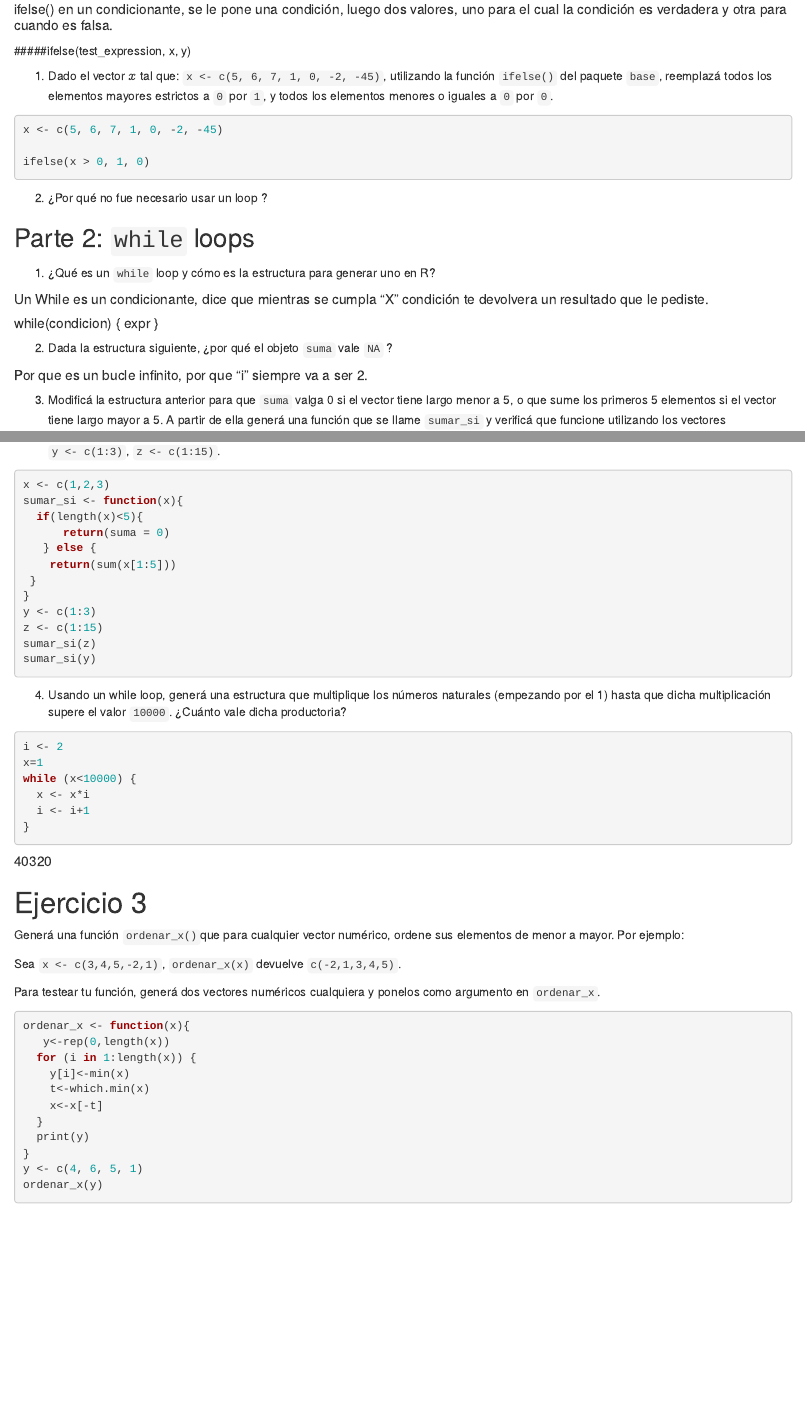
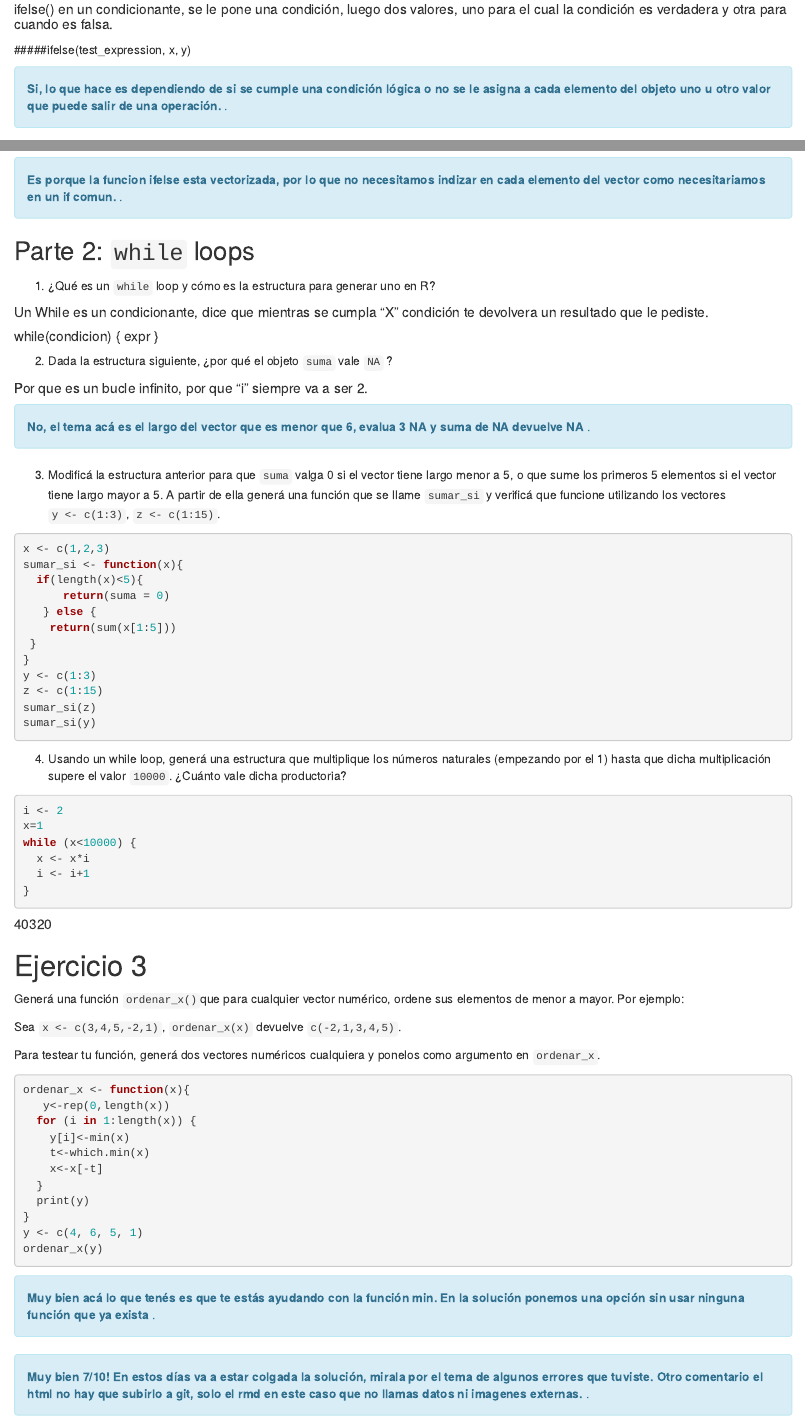
Before and after one commit to juansiri1270/Tareas_STANT_NT, an R Markdown document (tarea1.Rmd): the page in a window 1100 px wide, from 2010 px down before the commit and from 2240 px down after it, so that both start at the same text, and a second part further down, joined at a grey line. Rendered offline with R 4.5, knitr and Pandoc, with nearby package versions; the code is not run, so its results and figures are left out.

Commit message:
comentarios y nota

````diff
--- a/tarea1.Rmd
+++ b/tarea1.Rmd
@@ -125,6 +139,10 @@ c[c(1,3),4]
 
 #####ifelse(test_expression, x, y)
 
+<div class="alert alert-info">
+  <strong>Si, lo que hace es dependiendo de si se cumple una condición lógica o no se le asigna a cada elemento del objeto uno u otro valor que puede salir de una operación.</strong> .
+</div>
+
 1. Dado el vector $x$ tal que: `x <- c(5, 6, 7, 1, 0, -2, -45)`, utilizando la función `ifelse()` del paquete `base`, reemplazá todos los elementos mayores estrictos a `0` por `1`, y todos los elementos menores o iguales a `0` por `0`.
 
 
@@ -139,6 +157,11 @@ ifelse(x > 0, 1, 0)
 
 #####
 
+
+<div class="alert alert-info">
+  <strong>Es porque la funcion ifelse esta vectorizada, por lo que no necesitamos indizar en cada elemento del vector como necesitariamos en un if comun.</strong> .
+</div>
+
 ## Parte 2: `while` loops
 
 1. ¿Qué es un `while` loop y cómo es la estructura para generar uno en R?
@@ -151,6 +174,11 @@ ifelse(x > 0, 1, 0)
 2. Dada la estructura siguiente, ¿por qué el objeto `suma` vale `NA` ?
 
 ##### Por que es un bucle infinito, por que "i" siempre va a ser 2.
+
+
+<div class="alert alert-info">
+  <strong>No, el tema acá es el largo del vector que es menor que 6, evalua 3 NA y suma de NA devuelve NA</strong> .
+</div>
 
 3. Modificá la estructura anterior para que `suma` valga 0 si el vector tiene largo menor a 5, o que sume los primeros 5 elementos si el vector tiene largo mayor a 5. A partir de ella generá una función que se llame `sumar_si` y verificá que funcione utilizando los vectores `y <- c(1:3)`, `z <- c(1:15)`.
 
@@ -205,3 +233,13 @@ ordenar_x <- function(x){
 y <- c(4, 6, 5, 1)
 ordenar_x(y)
 ```
+
+
+<div class="alert alert-info">
+  <strong>Muy bien acá lo que tenés es que te estás ayudando con la función min. En la solución ponemos una opción sin usar ninguna función que ya exista</strong> .
+</div>
+
+
+<div class="alert alert-info">
+  <strong>Muy bien 7/10! En estos días va a estar colgada la solución, mirala por el tema de algunos errores que tuviste. Otro comentario el html no hay que subirlo a git, solo el rmd en este caso que no llamas datos ni imagenes externas.</strong> .
+</div>
````
Also changed, not shown: tarea1.Rmd (14 more changed lines).
